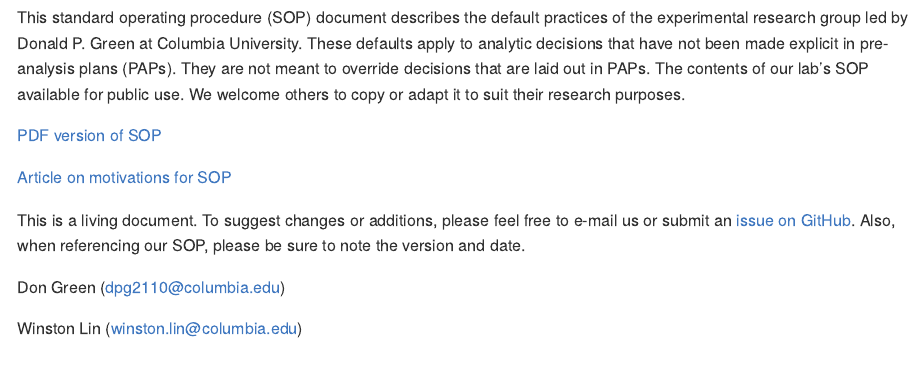
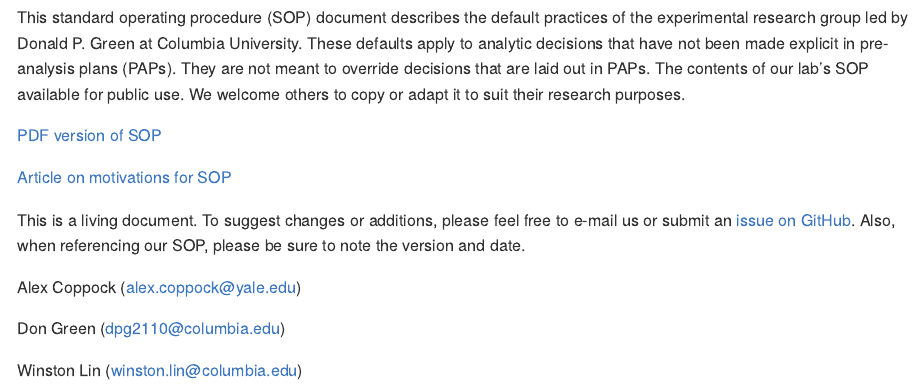
Before and after one commit to acoppock/Green-Lab-SOP, an R Markdown document (README.Rmd): the page in a window 1100 px wide, from its top. Rendered offline with R 4.5, knitr and Pandoc, with nearby package versions.

Commit message:
Minor reference & address updates
Updated bibliographic info for Lin and Green SOP essay
Updated Alex's email address

```diff
--- a/README.Rmd
+++ b/README.Rmd
@@ -22,6 +22,8 @@
 
 This is a living document. To suggest changes or additions, please feel free to e-mail us or submit an [issue on GitHub](https://github.com/acoppock/Green-Lab-SOP/issues). Also, when referencing our SOP, please be sure to note the version and date.
 
+Alex Coppock (alex.coppock@yale.edu)
+
 Don Green (dpg2110@columbia.edu)
 
 Winston Lin (winston.lin@columbia.edu)
```
Also changed, not shown: Green_Lab_SOP.Rmd (+2 -2 lines), Green_Lab_SOP.pdf, README.md.
